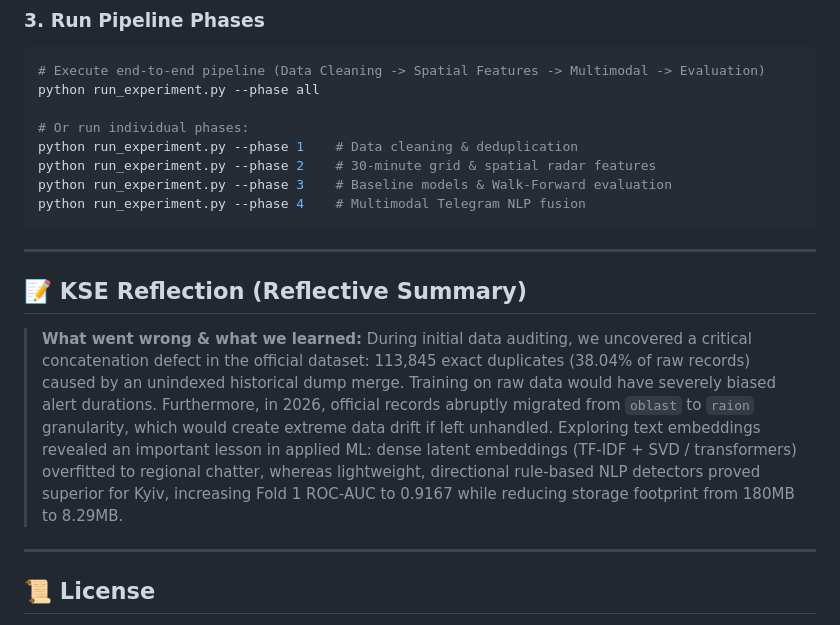
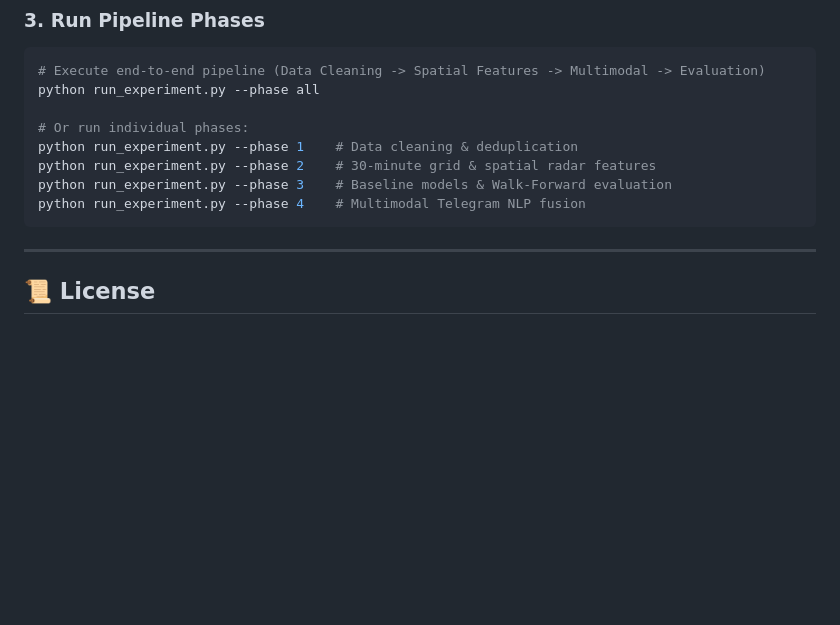
Before and after one commit to vkatsel/sirencast-ua, a Markdown page: README.md, the part around the change. GitHub-like rendering; blank space fills up the shorter version.

Commit message:
docs: remove reflection section from README.md

````diff
--- a/README.md
+++ b/README.md
@@ -118,15 +118,6 @@ python run_experiment.py --phase 2    # 30-minute grid & spatial radar features
 python run_experiment.py --phase 3    # Baseline models & Walk-Forward evaluation
 python run_experiment.py --phase 4    # Multimodal Telegram NLP fusion
 ```
-
----
-
-## 📝 KSE Reflection (Reflective Summary)
-
-> **What went wrong & what we learned:**
-> During initial data auditing, we uncovered a critical concatenation defect in the official dataset: 113,845 exact duplicates (38.04% of raw records) caused by an unindexed historical dump merge. Training on raw data would have severely biased alert durations. Furthermore, in 2026, official records abruptly migrated from `oblast` to `raion` granularity, which would create extreme data drift if left unhandled.
-> Exploring text embeddings revealed an important lesson in applied ML: dense latent embeddings (TF-IDF + SVD / transformers) overfitted to regional chatter, whereas lightweight, directional rule-based NLP detectors proved superior for Kyiv, increasing Fold 1 ROC-AUC to 0.9167 while reducing storage footprint from 180MB to 8.29MB.
-
 ---
 
 ## 📜 License
````
